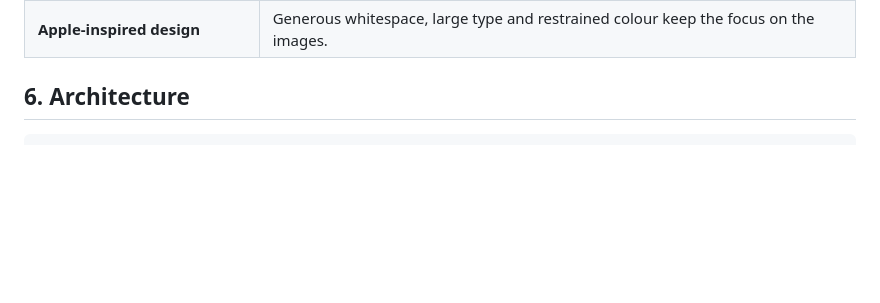
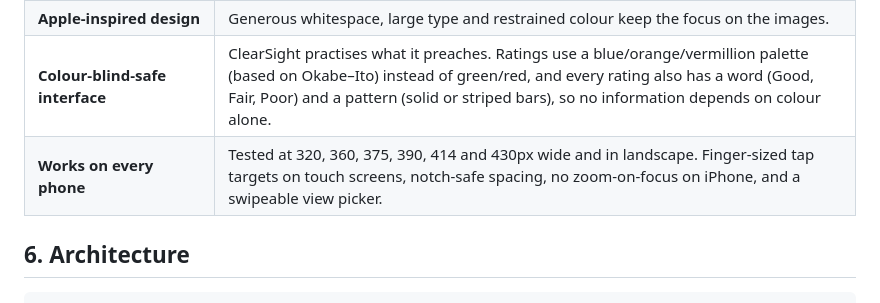
Before and after one commit to Sharmabhavishya/clearsight, a Markdown page: docs/NOTION.md, the part around the change. Drawn GitHub-style; blank space fills up the shorter version.

```diff
--- a/docs/NOTION.md
+++ b/docs/NOTION.md
@@ -105,6 +105,8 @@ The thresholds were tuned from measured data. For the flood poster, the red/gree
 | **Strict Content Security Policy** | Scripts only from the site and cdnjs. Images only from Cloudinary. No framing. |
 | **Accessible UI** | Semantic landmarks, a keyboard-operable slider, live regions, visible focus, reduced-motion support, mobile-first layout. An accessibility tool has to be accessible itself. |
 | **Apple-inspired design** | Generous whitespace, large type and restrained colour keep the focus on the images. |
+| **Colour-blind-safe interface** | ClearSight practises what it preaches. Ratings use a blue/orange/vermillion palette (based on Okabe–Ito) instead of green/red, and every rating also has a word (Good, Fair, Poor) and a pattern (solid or striped bars), so no information depends on colour alone. |
+| **Works on every phone** | Tested at 320, 360, 375, 390, 414 and 430px wide and in landscape. Finger-sized tap targets on touch screens, notch-safe spacing, no zoom-on-focus on iPhone, and a swipeable view picker. |
 
 ## 6. Architecture
 
```
Also changed, not shown: README.md (+2 -1 lines), docs/screenshots/hero.jpg, docs/screenshots/pack.jpg, docs/screenshots/report.jpg, 1 other file.
